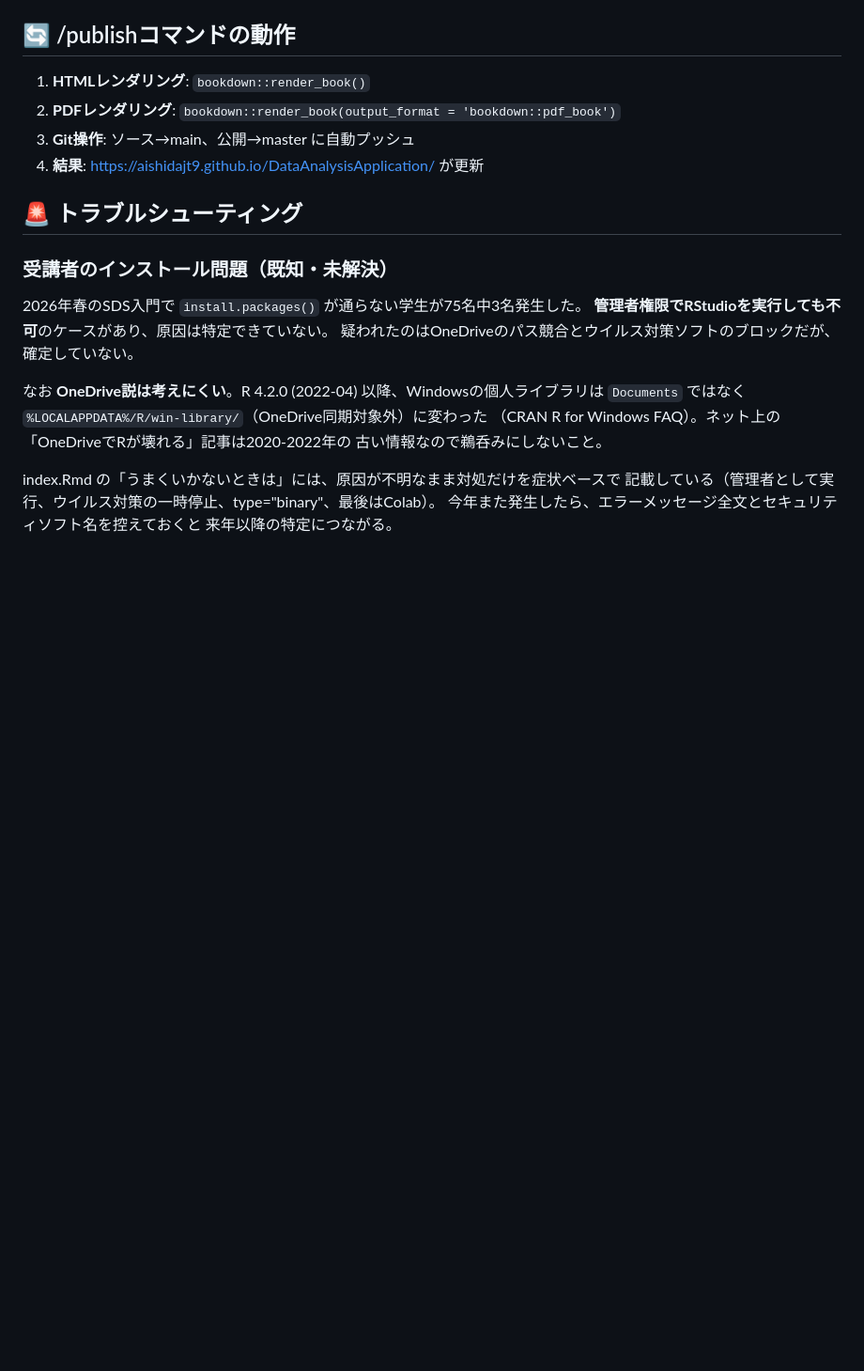
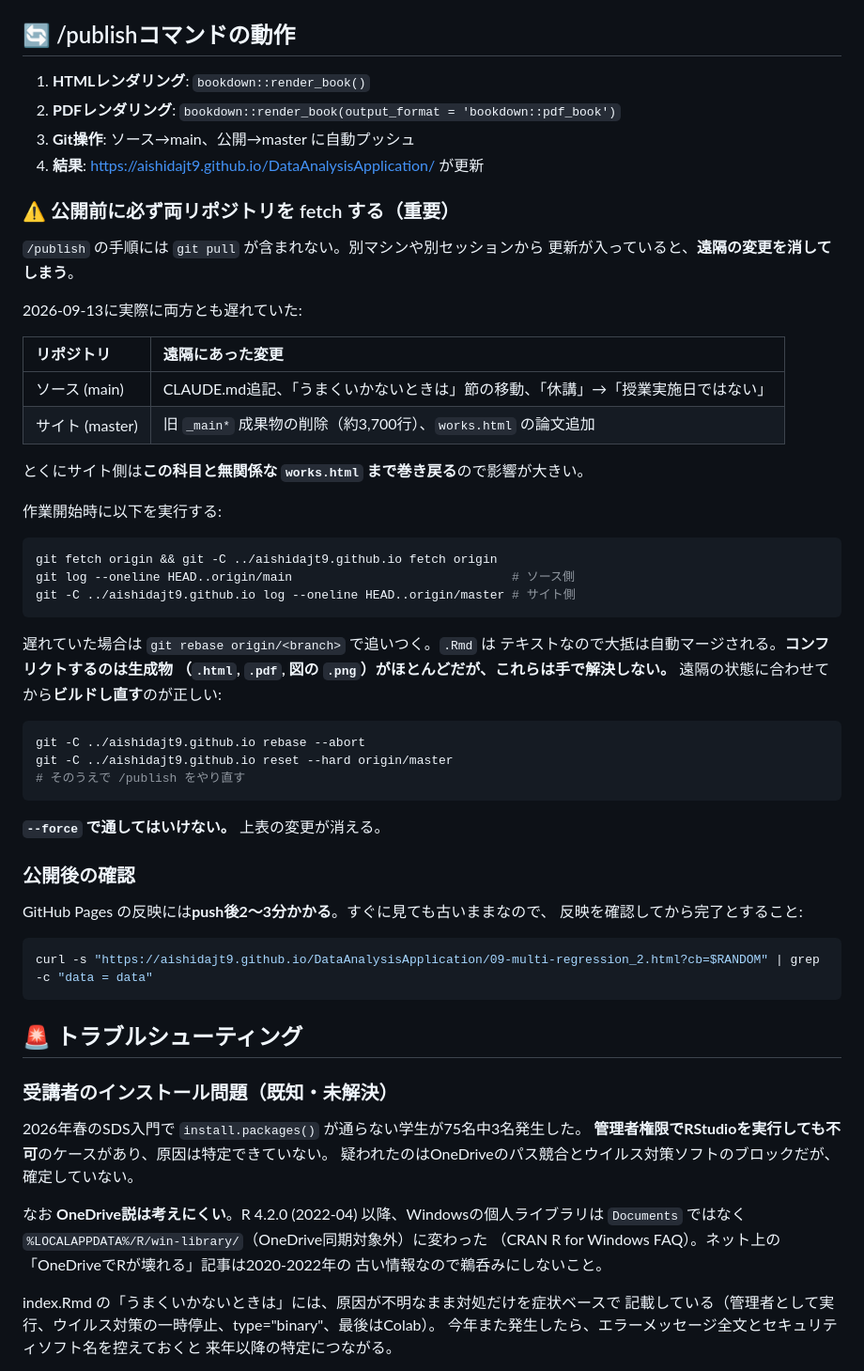
Before and after one commit to aishidajt9/DataAnalysisApplication, a Markdown page: CLAUDE.md, the part around the change. Shown at 94% size. Rendered like a GitHub page; blank space fills up the shorter version.

Commit message:
公開前に両リポジトリをfetchする手順をCLAUDE.mdに追記
/publish には git pull が含まれないため、別マシンや別セッションから
更新が入っていると遠隔の変更を消してしまう。

2026-09-13に実際に両方とも遅れており、サイト側では旧 _main* 成果物の
削除と、この科目と無関係な works.html の論文追加が巻き戻るところだった。

生成物（.html/.pdf/.png）のコンフリクトは手で解決せず、遠隔に合わせて
からビルドし直す。--force で通さないことを明記した。

あわせてPages反映に2〜3分かかることと、確認用のcurlコマンドを記載した。

Co-Authored-By: Claude Opus 5 <noreply@anthropic.com>

````diff
--- a/CLAUDE.md
+++ b/CLAUDE.md
@@ -171,6 +171,49 @@ XQuartzを入れられない環境で暫定ビルドする場合は、
 3. **Git操作**: ソース→main、公開→master に自動プッシュ
 4. **結果**: https://aishidajt9.github.io/DataAnalysisApplication/ が更新
 
+### ⚠️ 公開前に必ず両リポジトリを fetch する（重要）
+
+`/publish` の手順には `git pull` が含まれない。別マシンや別セッションから
+更新が入っていると、**遠隔の変更を消してしまう**。
+
+2026-09-13に実際に両方とも遅れていた:
+
+| リポジトリ | 遠隔にあった変更 |
+|:---|:---|
+| ソース (main) | CLAUDE.md追記、「うまくいかないときは」節の移動、「休講」→「授業実施日ではない」 |
+| サイト (master) | 旧 `_main*` 成果物の削除（約3,700行）、`works.html` の論文追加 |
+
+とくにサイト側は**この科目と無関係な `works.html` まで巻き戻る**ので影響が大きい。
+
+作業開始時に以下を実行する:
+```bash
+git fetch origin && git -C ../aishidajt9.github.io fetch origin
+git log --oneline HEAD..origin/main                              # ソース側
+git -C ../aishidajt9.github.io log --oneline HEAD..origin/master # サイト側
+```
+
+遅れていた場合は `git rebase origin/<branch>` で追いつく。`.Rmd` は
+テキストなので大抵は自動マージされる。**コンフリクトするのは生成物
+（`.html`, `.pdf`, 図の `.png`）がほとんどだが、これらは手で解決しない。**
+遠隔の状態に合わせてから**ビルドし直す**のが正しい:
+
+```bash
+git -C ../aishidajt9.github.io rebase --abort
+git -C ../aishidajt9.github.io reset --hard origin/master
+# そのうえで /publish をやり直す
+```
+
+**`--force` で通してはいけない。** 上表の変更が消える。
+
+### 公開後の確認
+
+GitHub Pages の反映には**push後2〜3分かかる**。すぐに見ても古いままなので、
+反映を確認してから完了とすること:
+
+```bash
+curl -s "https://aishidajt9.github.io/DataAnalysisApplication/09-multi-regression_2.html?cb=$RANDOM" | grep -c "data = data"
+```
+
 ## 🚨 トラブルシューティング
 
 ### 受講者のインストール問題（既知・未解決）
````
